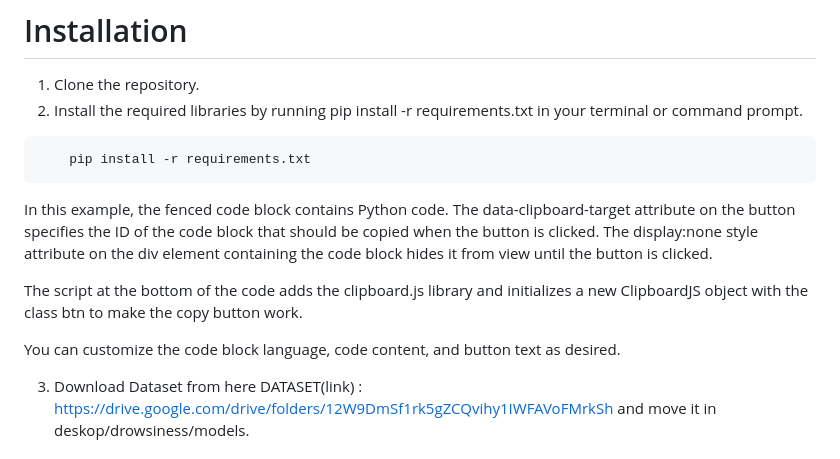
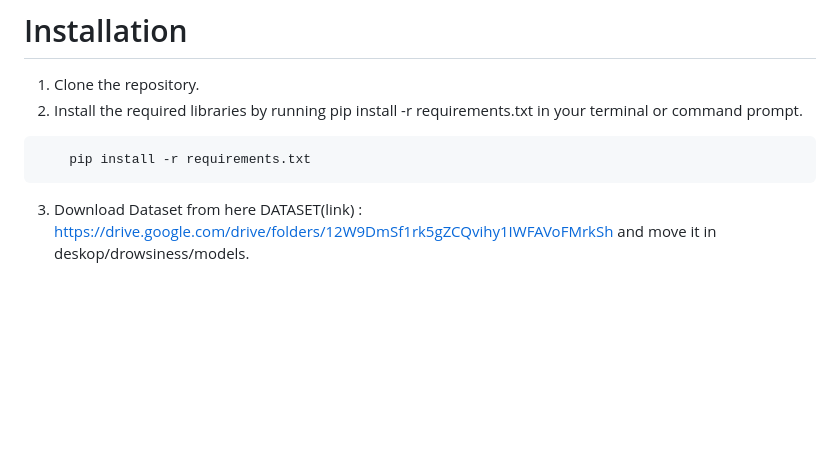
Before and after one commit to MasterK0927/Drowsiness-Detection-with-Realtime-GeoLocation-Alert-Sender, a Markdown page: README.md, the part around the change. GitHub-like rendering; blank space fills up the shorter version.

````diff
--- a/README.md
+++ b/README.md
@@ -22,18 +22,6 @@ The device consists of the following software components:
 ```python
     pip install -r requirements.txt
 ```
-In this example, the fenced code block contains Python code. The data-clipboard-target attribute on the button specifies the ID of the code block that should be copied when the button is clicked. The display:none style attribute on the div element containing the code block hides it from view until the button is clicked.
-
-The script at the bottom of the code adds the clipboard.js library and initializes a new ClipboardJS object with the class btn to make the copy button work.
-
-You can customize the code block language, code content, and button text as desired.
-
-
-
-
-
-
-
 3. Download Dataset from here DATASET(link) : https://drive.google.com/drive/folders/12W9DmSf1rk5gZCQvihy1IWFAVoFMrkSh and move it in deskop/drowsiness/models.
 
 # Usage
````
